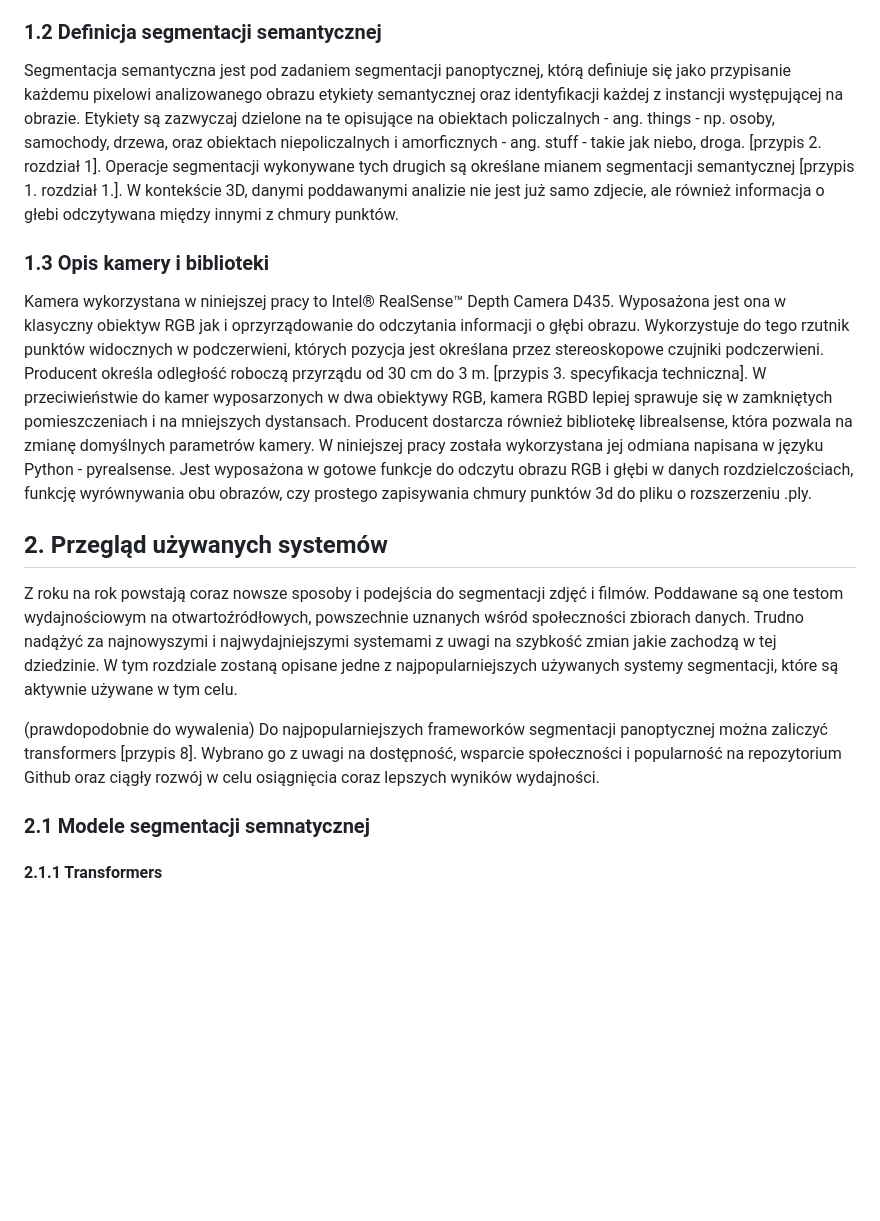
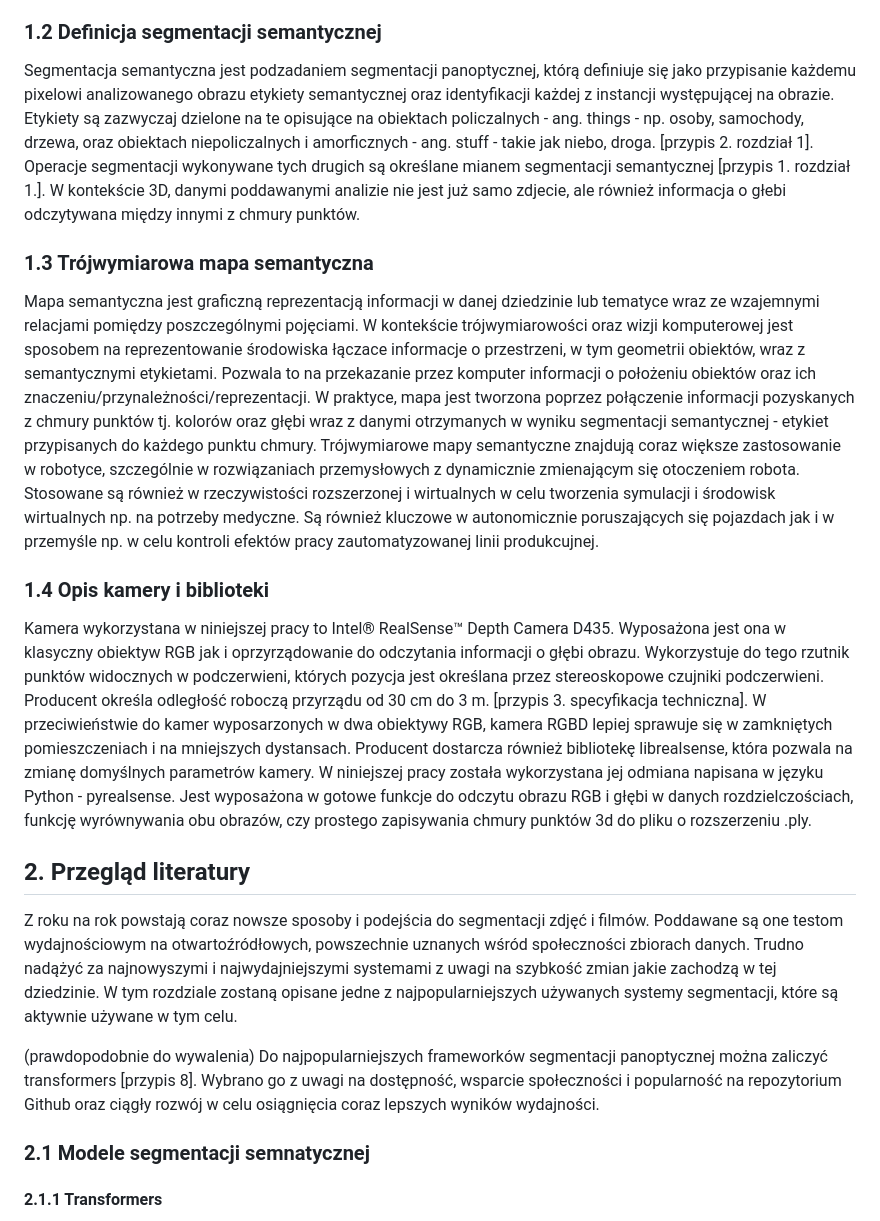
Before and after one commit to Morpheus1024/thesis, a Markdown page: tresc.md, the part around the change printed below. Drawn GitHub-style; blank space fills up the shorter version.

Commit message:
WIP 05.08.2024 - Dodanie akapitu o definicji i zastosowaniach trójwymiarowej mapy semantycznej

```diff
--- a/tresc.md
+++ b/tresc.md
@@ -9,21 +9,27 @@ Używając dostępnych bibliotek udostępnionych przez producenta odczytano dane
 
 ### 1.2  Definicja segmentacji semantycznej
 
-Segmentacja semantyczna jest pod zadaniem segmentacji panoptycznej, którą definiuje się jako przypisanie każdemu pixelowi analizowanego obrazu etykiety semantycznej oraz identyfikacji każdej z instancji występującej na obrazie. Etykiety są zazwyczaj dzielone na te opisujące na obiektach policzalnych - ang. things - np. osoby, samochody, drzewa, oraz obiektach niepoliczalnych i amorficznych - ang. stuff - takie jak niebo, droga. [przypis 2. rozdział 1]. Operacje segmentacji wykonywane tych drugich są określane mianem segmentacji semantycznej [przypis 1. rozdział 1.].
+Segmentacja semantyczna jest podzadaniem segmentacji panoptycznej, którą definiuje się jako przypisanie każdemu pixelowi analizowanego obrazu etykiety semantycznej oraz identyfikacji każdej z instancji występującej na obrazie. Etykiety są zazwyczaj dzielone na te opisujące na obiektach policzalnych - ang. things - np. osoby, samochody, drzewa, oraz obiektach niepoliczalnych i amorficznych - ang. stuff - takie jak niebo, droga. [przypis 2. rozdział 1]. Operacje segmentacji wykonywane tych drugich są określane mianem segmentacji semantycznej [przypis 1. rozdział 1.].
 W kontekście 3D, danymi poddawanymi analizie nie jest już samo zdjecie, ale również informacja o głebi odczytywana między innymi z chmury punktów.
 
-### 1.3 Opis kamery i biblioteki
+### 1.3 Trójwymiarowa mapa semantyczna
+
+Mapa semantyczna jest graficzną reprezentacją informacji w danej dziedzinie lub tematyce wraz ze wzajemnymi relacjami pomiędzy poszczególnymi pojęciami. W kontekście trójwymiarowości oraz wizji komputerowej jest sposobem na reprezentowanie środowiska łączace informacje o przestrzeni, w tym geometrii obiektów, wraz z semantycznymi etykietami. Pozwala to na przekazanie przez komputer informacji o położeniu obiektów oraz ich znaczeniu/przynależności/reprezentacji.
+W praktyce, mapa jest tworzona poprzez połączenie informacji pozyskanych z chmury punktów tj. kolorów oraz głębi wraz z danymi otrzymanych w wyniku segmentacji semantycznej - etykiet przypisanych do każdego punktu chmury.
+Trójwymiarowe mapy semantyczne znajdują coraz większe zastosowanie w robotyce, szczególnie w rozwiązaniach przemysłowych z dynamicznie zmienającym się otoczeniem robota. Stosowane są również w rzeczywistości rozszerzonej i wirtualnych w celu tworzenia symulacji i środowisk wirtualnych np. na potrzeby medyczne. Są również kluczowe w autonomicznie poruszających się pojazdach jak i w przemyśle np. w celu kontroli efektów pracy zautomatyzowanej linii produkcujnej.
+
+### 1.4 Opis kamery i biblioteki
 
 Kamera wykorzystana w niniejszej pracy to Intel® RealSense™ Depth Camera D435. Wyposażona jest ona w klasyczny obiektyw RGB jak i oprzyrządowanie do odczytania informacji o głębi obrazu. Wykorzystuje do tego rzutnik punktów widocznych w podczerwieni, których pozycja jest określana przez stereoskopowe czujniki podczerwieni. Producent określa odległość roboczą przyrządu od 30 cm do 3 m. [przypis 3. specyfikacja techniczna]. W przeciwieństwie do kamer wyposarzonych w dwa obiektywy RGB, kamera RGBD lepiej sprawuje się w zamkniętych pomieszczeniach i na mniejszych dystansach.
 Producent dostarcza również bibliotekę librealsense, która pozwala na zmianę domyślnych parametrów kamery. W niniejszej pracy została wykorzystana jej odmiana napisana w języku Python - pyrealsense. Jest wyposażona w gotowe funkcje do odczytu obrazu RGB i głębi w danych rozdzielczościach, funkcję wyrównywania obu obrazów, czy prostego zapisywania chmury punktów 3d do pliku o rozszerzeniu .ply.
 
-## 2. Przegląd używanych systemów
+## 2. Przegląd literatury
 
 Z roku na rok powstają coraz nowsze sposoby i podejścia do segmentacji zdjęć i filmów. Poddawane są one testom wydajnościowym na otwartoźródłowych, powszechnie uznanych wśród społeczności zbiorach danych. Trudno nadążyć za najnowyszymi i najwydajniejszymi systemami z uwagi na szybkość zmian jakie zachodzą w tej dziedzinie.
 W tym rozdziale zostaną opisane jedne z najpopularniejszych używanych systemy segmentacji, które są aktywnie używane w tym celu.
 
+(prawdopodobnie do wywalenia) Do najpopularniejszych frameworków segmentacji panoptycznej można zaliczyć transformers [przypis 8]. Wybrano go z uwagi na dostępność, wsparcie społeczności i popularność na repozytorium Github oraz ciągły rozwój w celu osiągnięcia coraz lepszych wyników wydajności.
 
-(prawdopodobnie do wywalenia) Do najpopularniejszych frameworków segmentacji panoptycznej można zaliczyć transformers [przypis 8]. Wybrano go z uwagi na dostępność, wsparcie społeczności i popularność na repozytorium Github oraz ciągły rozwój w celu osiągnięcia coraz lepszych wyników wydajności.
 
 ### 2.1 Modele segmentacji semnatycznej
 
```
Also changed, not shown: other parts of tresc.md (+0 -1 lines).
